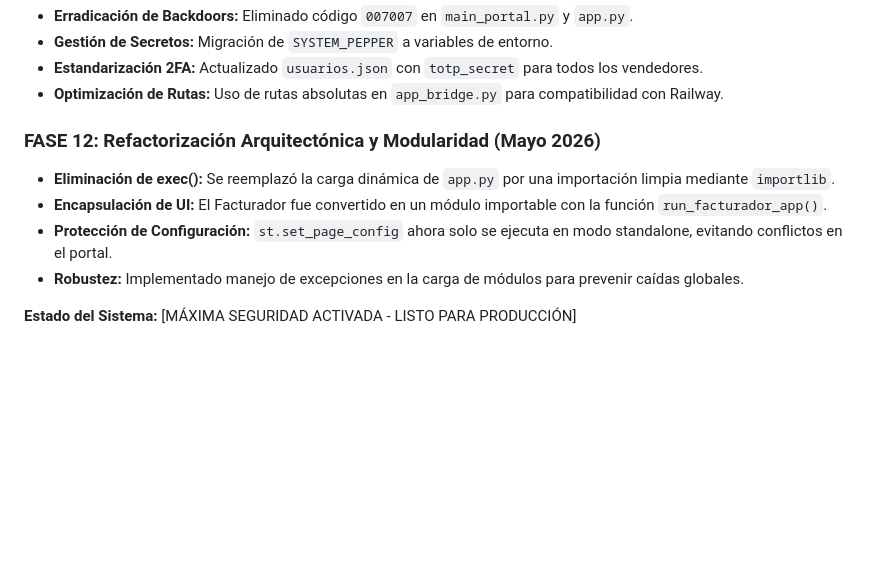
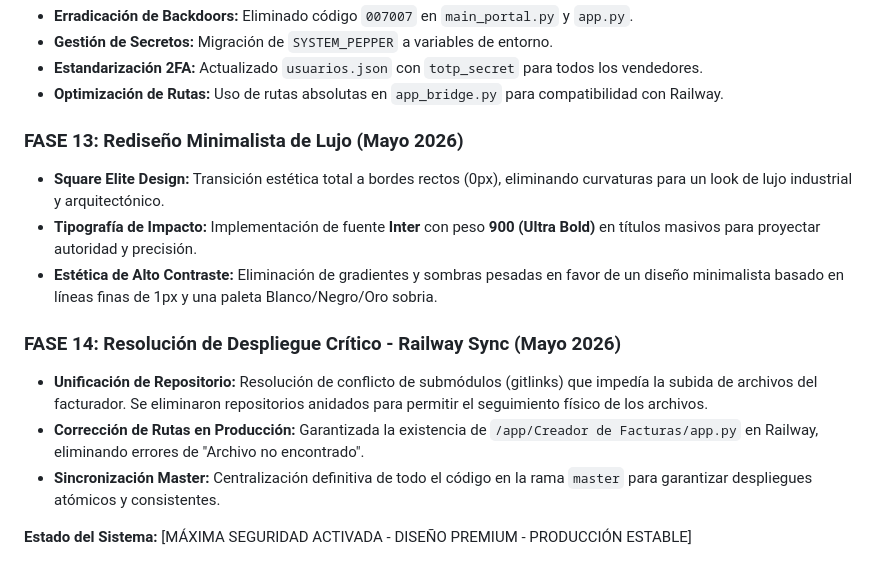
Before and after one commit to abericua/facturacion, a Markdown page: BITACORA_MANTENIMIENTO_2026.md, the part around the change. GitHub-like rendering; blank space fills up the shorter version.

Commit message:
Docs: Update maintenance log with Phases 13 and 14

```diff
--- a/BITACORA_MANTENIMIENTO_2026.md
+++ b/BITACORA_MANTENIMIENTO_2026.md
@@ -90,10 +90,14 @@
 - **Estandarización 2FA:** Actualizado `usuarios.json` con `totp_secret` para todos los vendedores.
 - **Optimización de Rutas:** Uso de rutas absolutas en `app_bridge.py` para compatibilidad con Railway.
 
-### FASE 12: Refactorización Arquitectónica y Modularidad (Mayo 2026)
-- **Eliminación de exec():** Se reemplazó la carga dinámica de `app.py` por una importación limpia mediante `importlib`.
-- **Encapsulación de UI:** El Facturador fue convertido en un módulo importable con la función `run_facturador_app()`.
-- **Protección de Configuración:** `st.set_page_config` ahora solo se ejecuta en modo standalone, evitando conflictos en el portal.
-- **Robustez:** Implementado manejo de excepciones en la carga de módulos para prevenir caídas globales.
+### FASE 13: Rediseño Minimalista de Lujo (Mayo 2026)
+- **Square Elite Design:** Transición estética total a bordes rectos (0px), eliminando curvaturas para un look de lujo industrial y arquitectónico.
+- **Tipografía de Impacto:** Implementación de fuente **Inter** con peso **900 (Ultra Bold)** en títulos masivos para proyectar autoridad y precisión.
+- **Estética de Alto Contraste:** Eliminación de gradientes y sombras pesadas en favor de un diseño minimalista basado en líneas finas de 1px y una paleta Blanco/Negro/Oro sobria.
 
-**Estado del Sistema:** [MÁXIMA SEGURIDAD ACTIVADA - LISTO PARA PRODUCCIÓN]
+### FASE 14: Resolución de Despliegue Crítico - Railway Sync (Mayo 2026)
+- **Unificación de Repositorio:** Resolución de conflicto de submódulos (gitlinks) que impedía la subida de archivos del facturador. Se eliminaron repositorios anidados para permitir el seguimiento físico de los archivos.
+- **Corrección de Rutas en Producción:** Garantizada la existencia de `/app/Creador de Facturas/app.py` en Railway, eliminando errores de "Archivo no encontrado".
+- **Sincronización Master:** Centralización definitiva de todo el código en la rama `master` para garantizar despliegues atómicos y consistentes.
+
+**Estado del Sistema:** [MÁXIMA SEGURIDAD ACTIVADA - DISEÑO PREMIUM - PRODUCCIÓN ESTABLE]
```
